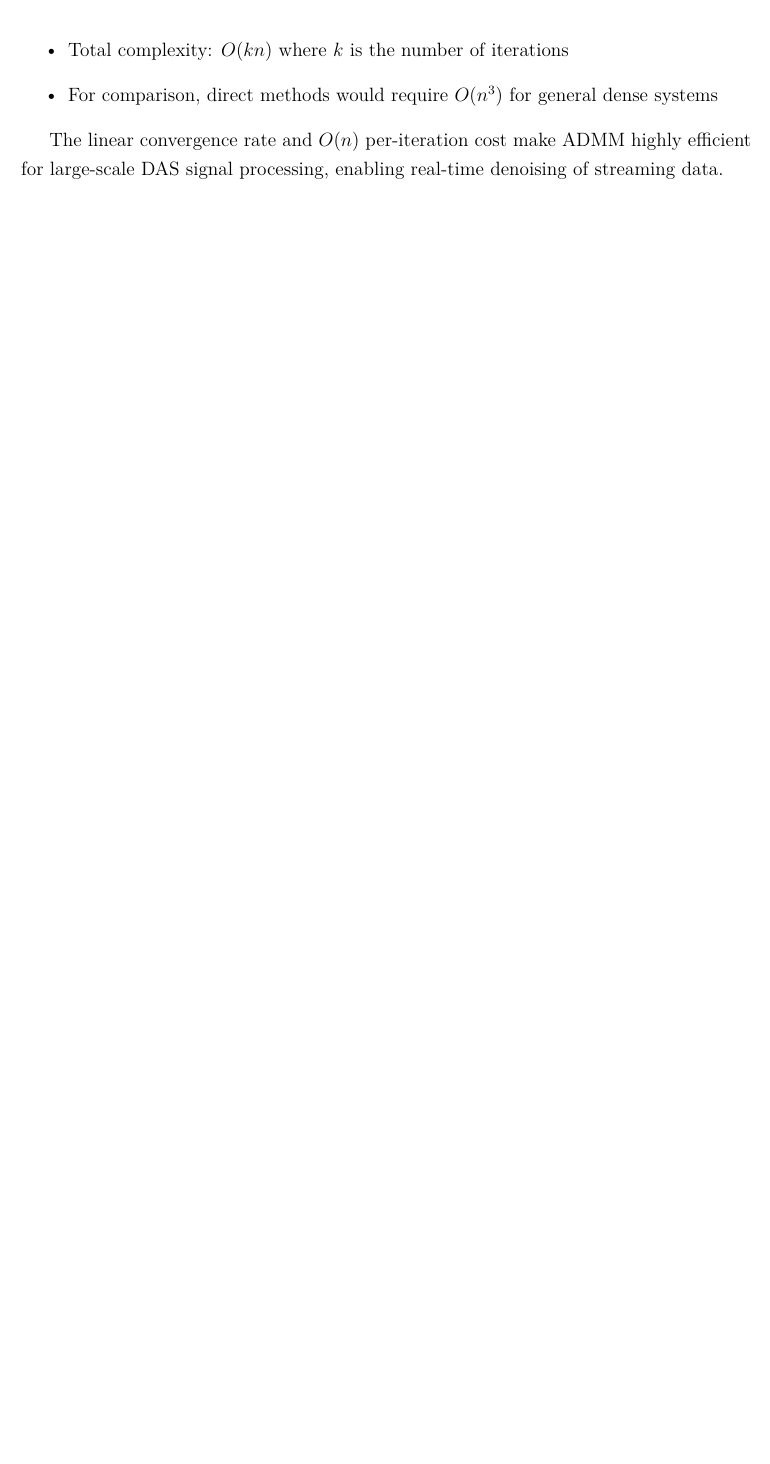
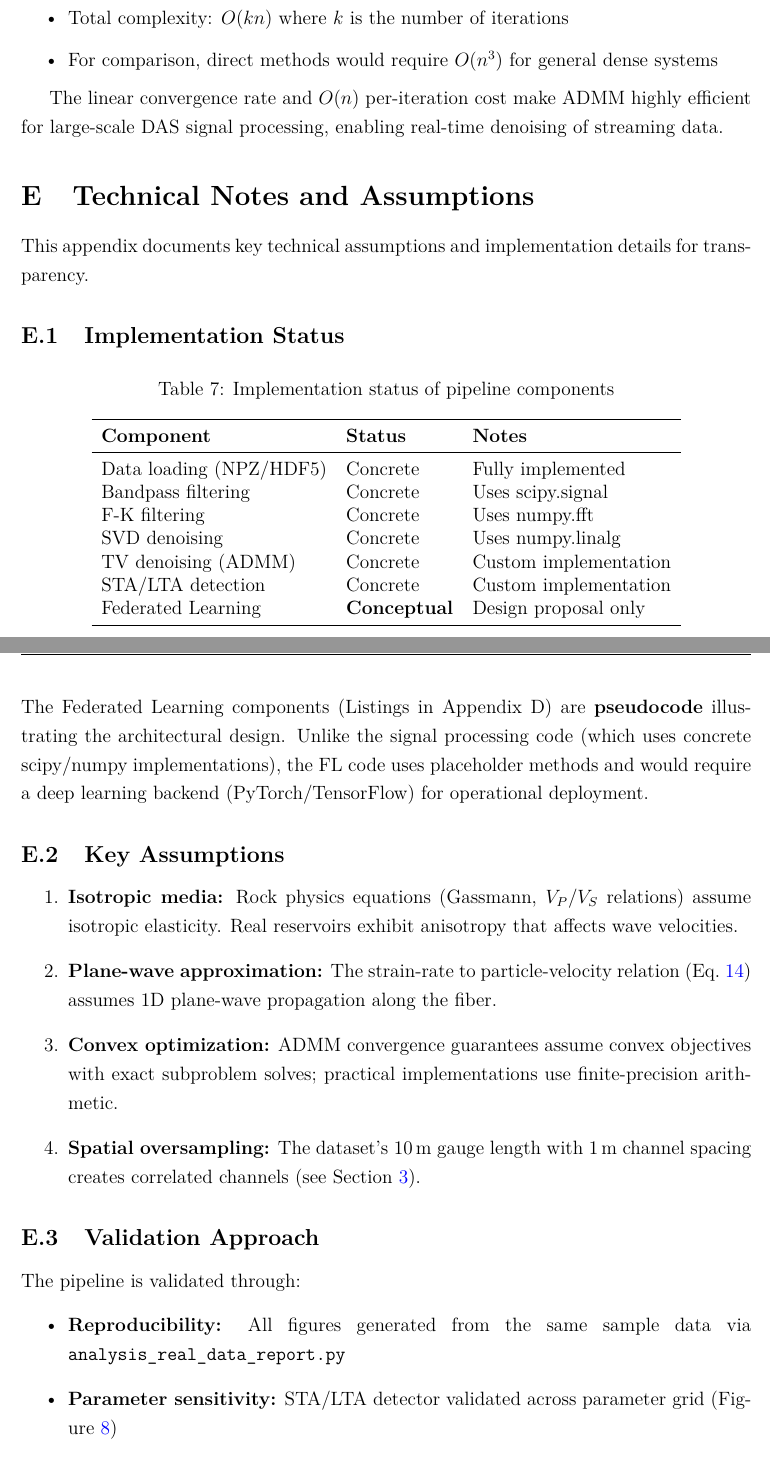
Before and after one commit to rezamirzaei/distributed_acoustic, a LaTeX paper (report/das_co2_monitoring_report.tex): part of page 49 of 49 before the commit and two parts of pages 49 and 50 of 50 after it, the two joined at a grey line, cut so that both start at the same text, the shorter picture padded with empty space. Compiled offline with pdfLaTeX.

Commit message:
bug fixed

```diff
--- a/report/das_co2_monitoring_report.tex
+++ b/report/das_co2_monitoring_report.tex
@@ -2041,3 +2075,49 @@ In our DAS denoising application with $n \approx 60{,}000$ samples:
 
 The linear convergence rate and $O(n)$ per-iteration cost make ADMM highly efficient for large-scale DAS signal processing, enabling real-time denoising of streaming data.
 
+\section{Technical Notes and Assumptions}
+\label{app:technical_notes}
+
+This appendix documents key technical assumptions and implementation details for transparency.
+
+\subsection{Implementation Status}
+
+\begin{table}[H]
+    \centering
+    \caption{Implementation status of pipeline components}
+    \begin{tabular}{lll}
+        \toprule
+        \textbf{Component} & \textbf{Status} & \textbf{Notes} \\
+        \midrule
+        Data loading (NPZ/HDF5) & Concrete & Fully implemented \\
+        Bandpass filtering & Concrete & Uses scipy.signal \\
+        F-K filtering & Concrete & Uses numpy.fft \\
+        SVD denoising & Concrete & Uses numpy.linalg \\
+        TV denoising (ADMM) & Concrete & Custom implementation \\
+        STA/LTA detection & Concrete & Custom implementation \\
+        Federated Learning & \textbf{Conceptual} & Design proposal only \\
+        \bottomrule
+    \end{tabular}
+\end{table}
+
+The Federated Learning components (Listings in Appendix D) are \textbf{pseudocode} illustrating the architectural design. Unlike the signal processing code (which uses concrete scipy/numpy implementations), the FL code uses placeholder methods and would require a deep learning backend (PyTorch/TensorFlow) for operational deployment.
+
+\subsection{Key Assumptions}
+
+\begin{enumerate}
+    \item \textbf{Isotropic media:} Rock physics equations (Gassmann, $V_P/V_S$ relations) assume isotropic elasticity. Real reservoirs exhibit anisotropy that affects wave velocities.
+
+    \item \textbf{Plane-wave approximation:} The strain-rate to particle-velocity relation (Eq.~\ref{eq:strain_velocity_plane}) assumes 1D plane-wave propagation along the fiber.
+
+    \item \textbf{Convex optimization:} ADMM convergence guarantees assume convex objectives with exact subproblem solves; practical implementations use finite-precision arithmetic.
+
+    \item \textbf{Spatial oversampling:} The dataset's 10\,m gauge length with 1\,m channel spacing creates correlated channels (see Section~\ref{sec:data}).
+\end{enumerate}
+
+\subsection{Validation Approach}
+
+The pipeline is validated through:
+\begin{itemize}
+    \item \textbf{Reproducibility:} All figures generated from the same sample data via \texttt{analysis\_real\_data\_report.py}
+    \item \textbf{Parameter sensitivity:} STA/LTA detector validated across parameter grid (Figure~\ref{fig:report_stalta_sens})
+    \item \textbf{Spectral consistency:} PSD comparisons between noise and event windows (Figure~\ref{fig:report_psd})
```
Also changed, not shown: report/das_co2_monitoring_report.tex (61 more changed lines).
